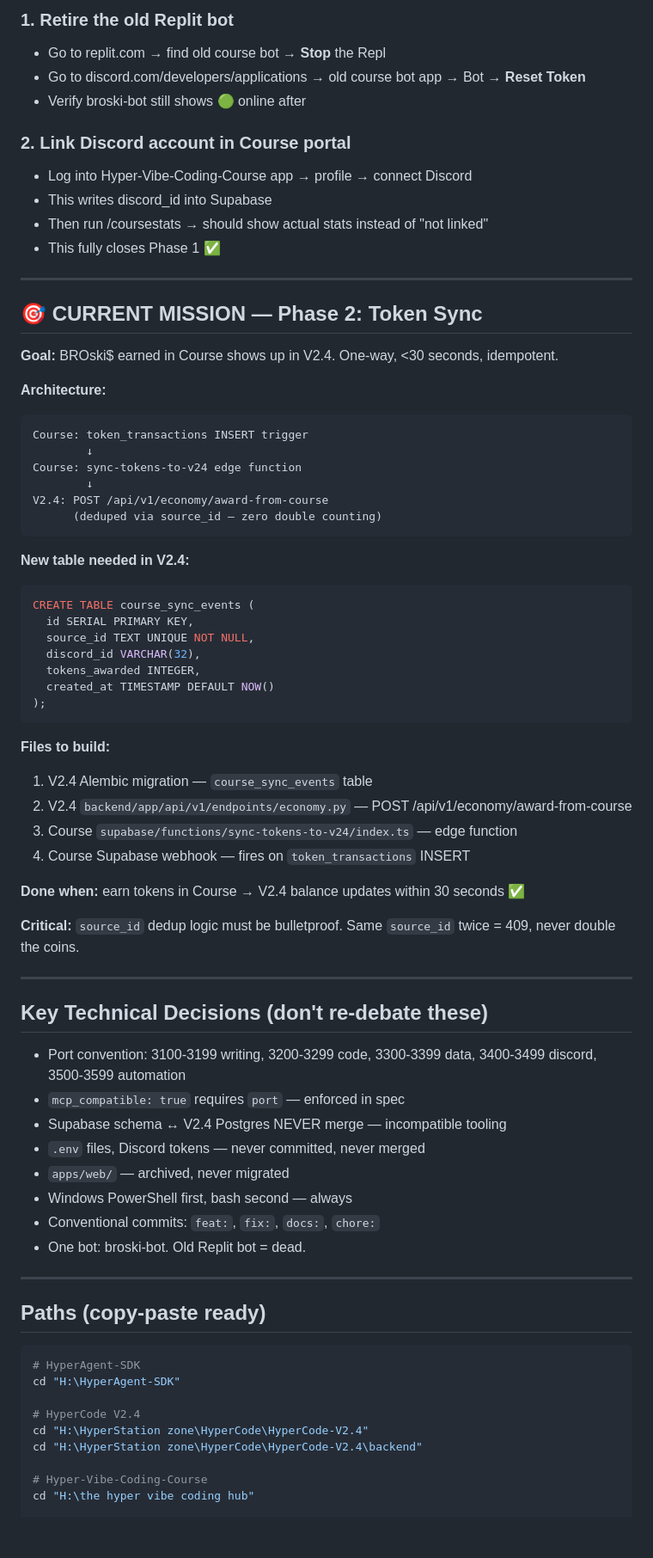
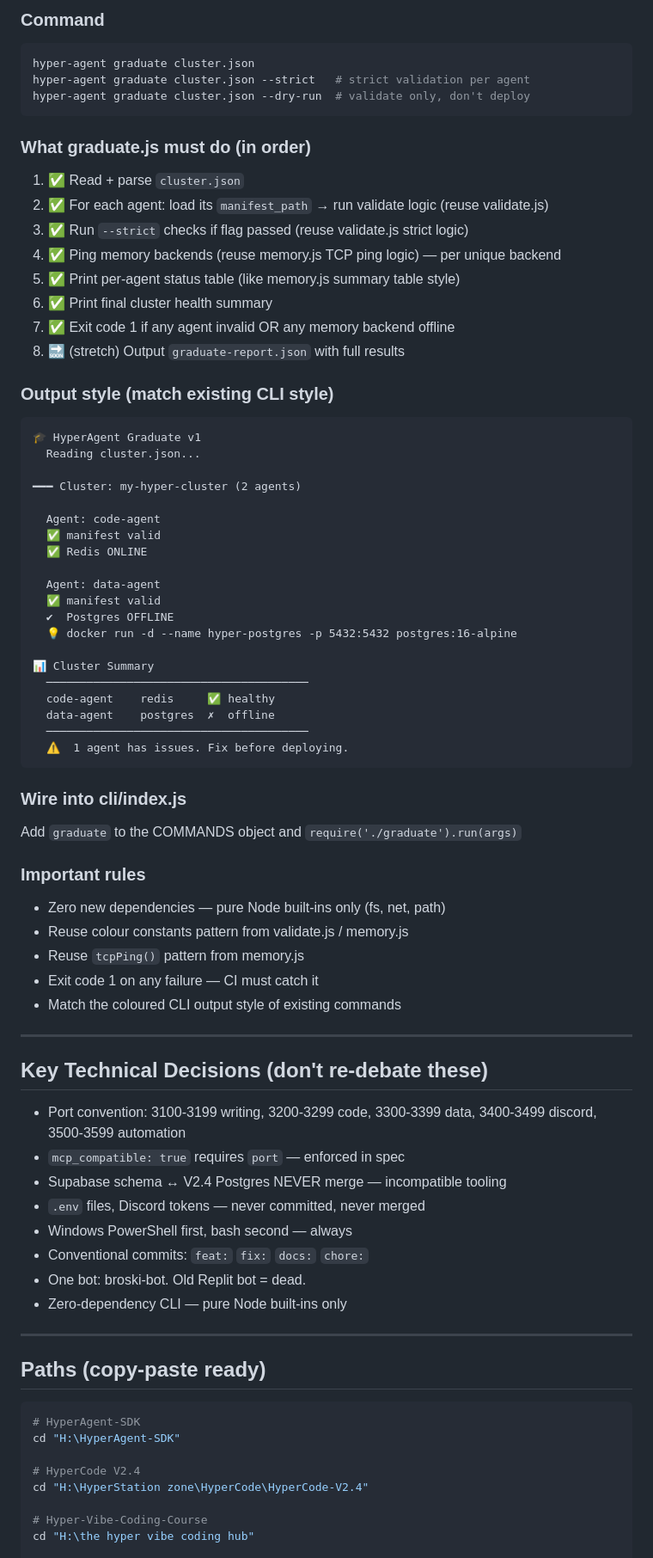
Before and after one commit to welshDog/HyperAgent-SDK, a Markdown page: CLAUDE_CONTEXT.md, the part around one of its changes. Shown at 86% size. GitHub-like rendering; blank space fills up the shorter version.

````diff
--- a/CLAUDE_CONTEXT.md
+++ b/CLAUDE_CONTEXT.md
@@ -84,52 +97,54 @@ These two things are not done yet:
 
-### 1. Retire the old Replit bot
-- Go to replit.com → find old course bot → **Stop** the Repl
-- Go to discord.com/developers/applications → old course bot app → Bot → **Reset Token**
-- Verify broski-bot still shows 🟢 online after
-
-### 2. Link Discord account in Course portal
-- Log into Hyper-Vibe-Coding-Course app → profile → connect Discord
-- This writes discord_id into Supabase
-- Then run /coursestats → should show actual stats instead of "not linked"
-- This fully closes Phase 1 ✅
-
----
-
-## 🎯 CURRENT MISSION — Phase 2: Token Sync
-
-**Goal:** BROski$ earned in Course shows up in V2.4. One-way, <30 seconds, idempotent.
-
-**Architecture:**
-```
-Course: token_transactions INSERT trigger
-        ↓
-Course: sync-tokens-to-v24 edge function
-        ↓
-V2.4: POST /api/v1/economy/award-from-course
-      (deduped via source_id — zero double counting)
+### Command
+```bash
+hyper-agent graduate cluster.json
+hyper-agent graduate cluster.json --strict   # strict validation per agent
+hyper-agent graduate cluster.json --dry-run  # validate only, don't deploy
 ```
 
-**New table needed in V2.4:**
-```sql
-CREATE TABLE course_sync_events (
-  id SERIAL PRIMARY KEY,
-  source_id TEXT UNIQUE NOT NULL,
-  discord_id VARCHAR(32),
-  tokens_awarded INTEGER,
-  created_at TIMESTAMP DEFAULT NOW()
-);
+### What graduate.js must do (in order)
+1. ✅ Read + parse `cluster.json`
+2. ✅ For each agent: load its `manifest_path` → run validate logic (reuse validate.js)
+3. ✅ Run `--strict` checks if flag passed (reuse validate.js strict logic)
+4. ✅ Ping memory backends (reuse memory.js TCP ping logic) — per unique backend
+5. ✅ Print per-agent status table (like memory.js summary table style)
+6. ✅ Print final cluster health summary
+7. ✅ Exit code 1 if any agent invalid OR any memory backend offline
+8. 🔜 (stretch) Output `graduate-report.json` with full results
+
+### Output style (match existing CLI style)
+```
+🎓 HyperAgent Graduate v1
+  Reading cluster.json...
+
+━━━ Cluster: my-hyper-cluster (2 agents)
+
+  Agent: code-agent
+  ✅ manifest valid
+  ✅ Redis ONLINE
+
+  Agent: data-agent
+  ✅ manifest valid
+  ✔  Postgres OFFLINE
+  💡 docker run -d --name hyper-postgres -p 5432:5432 postgres:16-alpine
+
+📊 Cluster Summary
+  ───────────────────────────────────────
+  code-agent    redis     ✅ healthy
+  data-agent    postgres  ✗  offline
+  ───────────────────────────────────────
+  ⚠️  1 agent has issues. Fix before deploying.
 ```
 
-**Files to build:**
-1. V2.4 Alembic migration — `course_sync_events` table
-2. V2.4 `backend/app/api/v1/endpoints/economy.py` — POST /api/v1/economy/award-from-course
-3. Course `supabase/functions/sync-tokens-to-v24/index.ts` — edge function
-4. Course Supabase webhook — fires on `token_transactions` INSERT
+### Wire into cli/index.js
+Add `graduate` to the COMMANDS object and `require('./graduate').run(args)`
 
-**Done when:** earn tokens in Course → V2.4 balance updates within 30 seconds ✅
-
-**Critical:** `source_id` dedup logic must be bulletproof.
-Same `source_id` twice = 409, never double the coins.
+### Important rules
+- Zero new dependencies — pure Node built-ins only (fs, net, path)
+- Reuse colour constants pattern from validate.js / memory.js
+- Reuse `tcpPing()` pattern from memory.js
+- Exit code 1 on any failure — CI must catch it
+- Match the coloured CLI output style of existing commands
 
 ---
 
@@ -139,10 +154,10 @@ Same `source_id` twice = 409, never double the coins.
 - `mcp_compatible: true` requires `port` — enforced in spec
 - Supabase schema ↔ V2.4 Postgres NEVER merge — incompatible tooling
 - `.env` files, Discord tokens — never committed, never merged
-- `apps/web/` — archived, never migrated
 - Windows PowerShell first, bash second — always
-- Conventional commits: `feat:`, `fix:`, `docs:`, `chore:`
+- Conventional commits: `feat:` `fix:` `docs:` `chore:`
 - One bot: broski-bot. Old Replit bot = dead.
+- Zero-dependency CLI — pure Node built-ins only
 
 ---
 
@@ -154,7 +169,6 @@ cd "H:\HyperAgent-SDK"
 
 # HyperCode V2.4
 cd "H:\HyperStation zone\HyperCode\HyperCode-V2.4"
-cd "H:\HyperStation zone\HyperCode\HyperCode-V2.4\backend"
 
 # Hyper-Vibe-Coding-Course
 cd "H:\the hyper vibe coding hub"
````
Also changed, not shown: other parts of CLAUDE_CONTEXT.md (+98 -65 lines).
